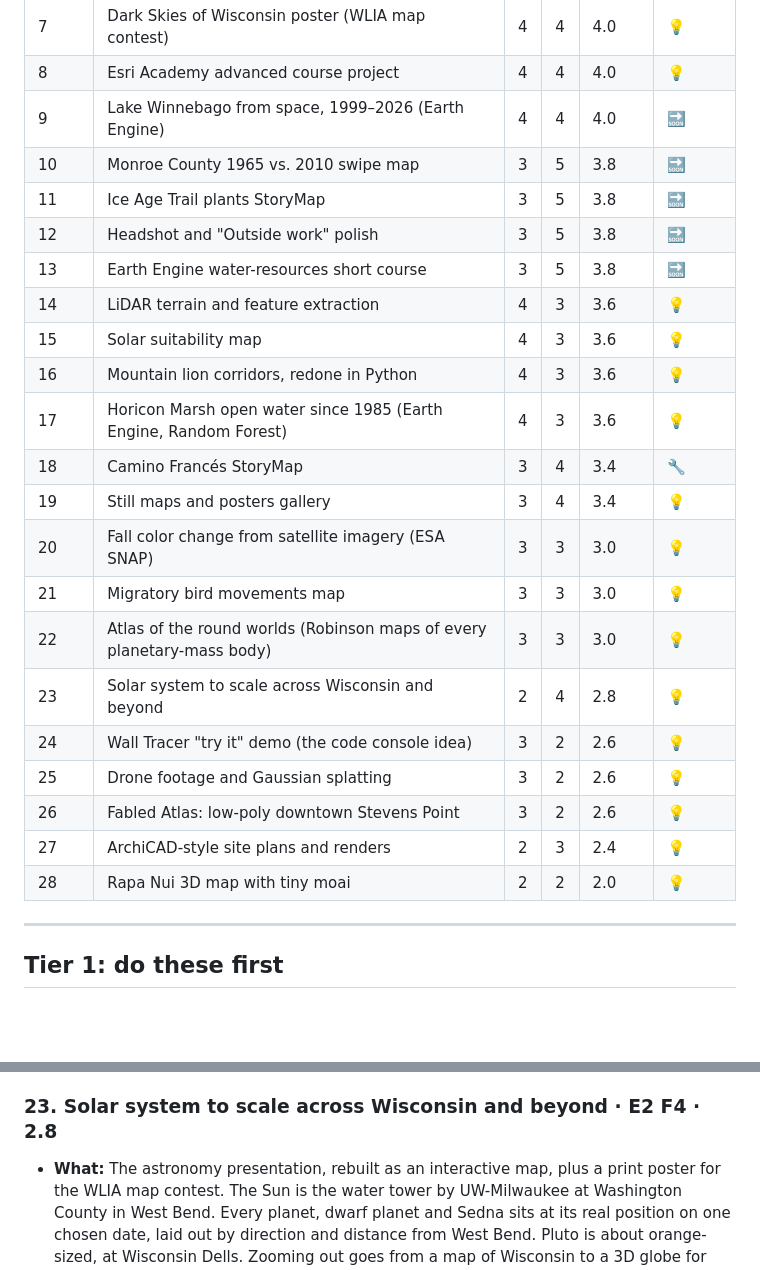
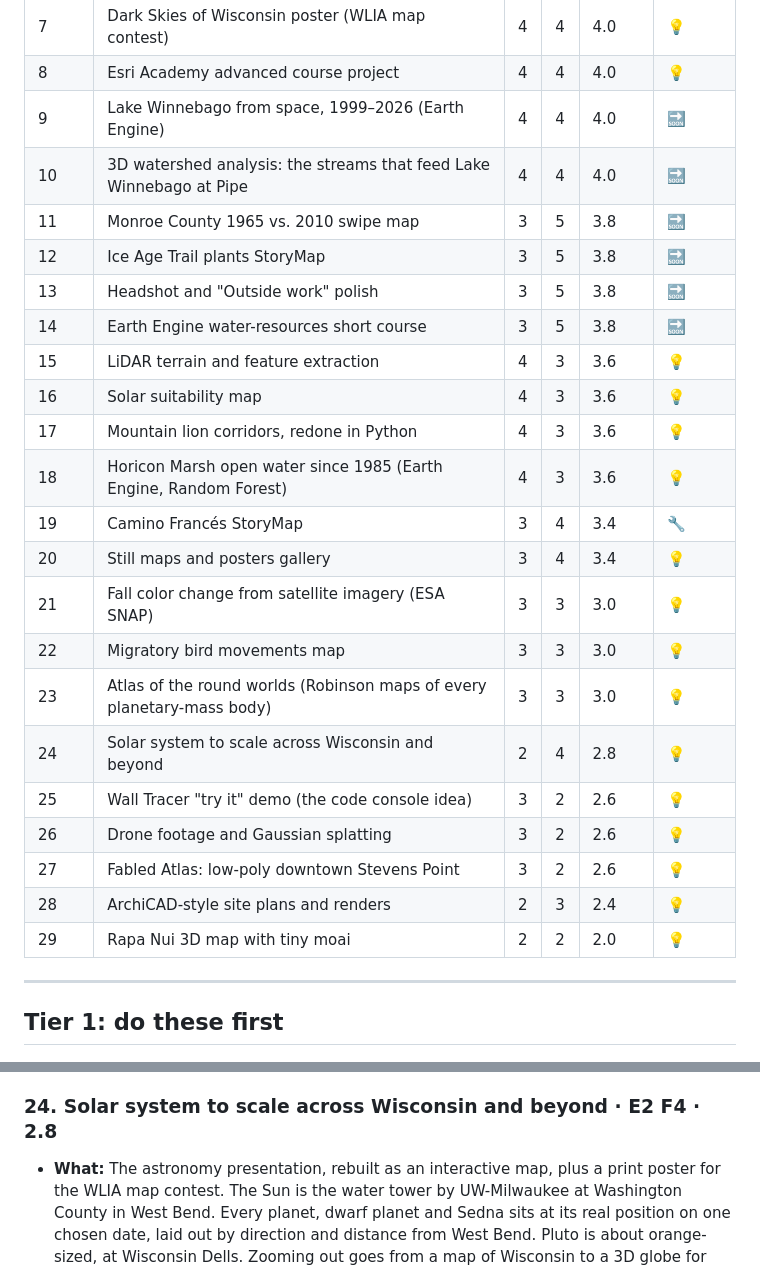
Before and after one commit to krauskajames/krauskajames.github.io, a Markdown page: ROADMAP.md, 2 parts joined by grey strips. Drawn GitHub-style; blank space fills up the shorter version.

```diff
--- a/ROADMAP.md
+++ b/ROADMAP.md
@@ -65,25 +65,26 @@ Each idea gets two scores from 1 to 5:
 | 7 | Dark Skies of Wisconsin poster (WLIA map contest) | 4 | 4 | 4.0 | 💡 |
 | 8 | Esri Academy advanced course project | 4 | 4 | 4.0 | 💡 |
 | 9 | Lake Winnebago from space, 1999–2026 (Earth Engine) | 4 | 4 | 4.0 | 🔜 |
-| 10 | Monroe County 1965 vs. 2010 swipe map | 3 | 5 | 3.8 | 🔜 |
-| 11 | Ice Age Trail plants StoryMap | 3 | 5 | 3.8 | 🔜 |
-| 12 | Headshot and "Outside work" polish | 3 | 5 | 3.8 | 🔜 |
-| 13 | Earth Engine water-resources short course | 3 | 5 | 3.8 | 🔜 |
-| 14 | LiDAR terrain and feature extraction | 4 | 3 | 3.6 | 💡 |
-| 15 | Solar suitability map | 4 | 3 | 3.6 | 💡 |
-| 16 | Mountain lion corridors, redone in Python | 4 | 3 | 3.6 | 💡 |
-| 17 | Horicon Marsh open water since 1985 (Earth Engine, Random Forest) | 4 | 3 | 3.6 | 💡 |
-| 18 | Camino Francés StoryMap | 3 | 4 | 3.4 | 🔧 |
-| 19 | Still maps and posters gallery | 3 | 4 | 3.4 | 💡 |
-| 20 | Fall color change from satellite imagery (ESA SNAP) | 3 | 3 | 3.0 | 💡 |
-| 21 | Migratory bird movements map | 3 | 3 | 3.0 | 💡 |
-| 22 | Atlas of the round worlds (Robinson maps of every planetary-mass body) | 3 | 3 | 3.0 | 💡 |
-| 23 | Solar system to scale across Wisconsin and beyond | 2 | 4 | 2.8 | 💡 |
-| 24 | Wall Tracer "try it" demo (the code console idea) | 3 | 2 | 2.6 | 💡 |
-| 25 | Drone footage and Gaussian splatting | 3 | 2 | 2.6 | 💡 |
-| 26 | Fabled Atlas: low-poly downtown Stevens Point | 3 | 2 | 2.6 | 💡 |
-| 27 | ArchiCAD-style site plans and renders | 2 | 3 | 2.4 | 💡 |
-| 28 | Rapa Nui 3D map with tiny moai | 2 | 2 | 2.0 | 💡 |
+| 10 | 3D watershed analysis: the streams that feed Lake Winnebago at Pipe | 4 | 4 | 4.0 | 🔜 |
+| 11 | Monroe County 1965 vs. 2010 swipe map | 3 | 5 | 3.8 | 🔜 |
+| 12 | Ice Age Trail plants StoryMap | 3 | 5 | 3.8 | 🔜 |
+| 13 | Headshot and "Outside work" polish | 3 | 5 | 3.8 | 🔜 |
+| 14 | Earth Engine water-resources short course | 3 | 5 | 3.8 | 🔜 |
+| 15 | LiDAR terrain and feature extraction | 4 | 3 | 3.6 | 💡 |
+| 16 | Solar suitability map | 4 | 3 | 3.6 | 💡 |
+| 17 | Mountain lion corridors, redone in Python | 4 | 3 | 3.6 | 💡 |
+| 18 | Horicon Marsh open water since 1985 (Earth Engine, Random Forest) | 4 | 3 | 3.6 | 💡 |
+| 19 | Camino Francés StoryMap | 3 | 4 | 3.4 | 🔧 |
+| 20 | Still maps and posters gallery | 3 | 4 | 3.4 | 💡 |
+| 21 | Fall color change from satellite imagery (ESA SNAP) | 3 | 3 | 3.0 | 💡 |
+| 22 | Migratory bird movements map | 3 | 3 | 3.0 | 💡 |
+| 23 | Atlas of the round worlds (Robinson maps of every planetary-mass body) | 3 | 3 | 3.0 | 💡 |
+| 24 | Solar system to scale across Wisconsin and beyond | 2 | 4 | 2.8 | 💡 |
+| 25 | Wall Tracer "try it" demo (the code console idea) | 3 | 2 | 2.6 | 💡 |
+| 26 | Drone footage and Gaussian splatting | 3 | 2 | 2.6 | 💡 |
+| 27 | Fabled Atlas: low-poly downtown Stevens Point | 3 | 2 | 2.6 | 💡 |
+| 28 | ArchiCAD-style site plans and renders | 2 | 3 | 2.4 | 💡 |
+| 29 | Rapa Nui 3D map with tiny moai | 2 | 2 | 2.0 | 💡 |
 ---
 
 ## Tier 1: do these first
@@ -227,7 +235,7 @@ Each idea gets two scores from 1 to 5:
 - **Need:** USGS Astrogeology and NASA PDS global mosaics (public domain); WLIA contest rules (size limits, number of entries allowed).
 - **Next step:** List the bodies and find one global mosaic for each.
 
-### 23. Solar system to scale across Wisconsin and beyond · E2 F4 · 2.8
+### 24. Solar system to scale across Wisconsin and beyond · E2 F4 · 2.8
 - **What:** The astronomy presentation, rebuilt as an interactive map, plus a print poster for the WLIA map contest. The Sun is the water tower by UW-Milwaukee at Washington County in West Bend. Every planet, dwarf planet and Sedna sits at its real position on one chosen date, laid out by direction and distance from West Bend. Pluto is about orange-sized, at Wisconsin Dells. Zooming out goes from a map of Wisconsin to a 3D globe for Sedna's orbit, the Hills cloud, and the Oort cloud reaching about to the Moon.
 - **Interactive:** toggle each body's orbit on and off (Sedna's would stretch to its far end, about 3,400 km out at this scale), pick the date, and click a body for its true size and distance next to the scaled ones.
 - **Why:** Geodesic distances and bearings, coordinate transformations, ephemeris data and a scrollable story. A good conversation starter that ties to Starcast and the stargazing hobby.
```
Also changed, not shown: other parts of ROADMAP.md (+31 -23 lines).
